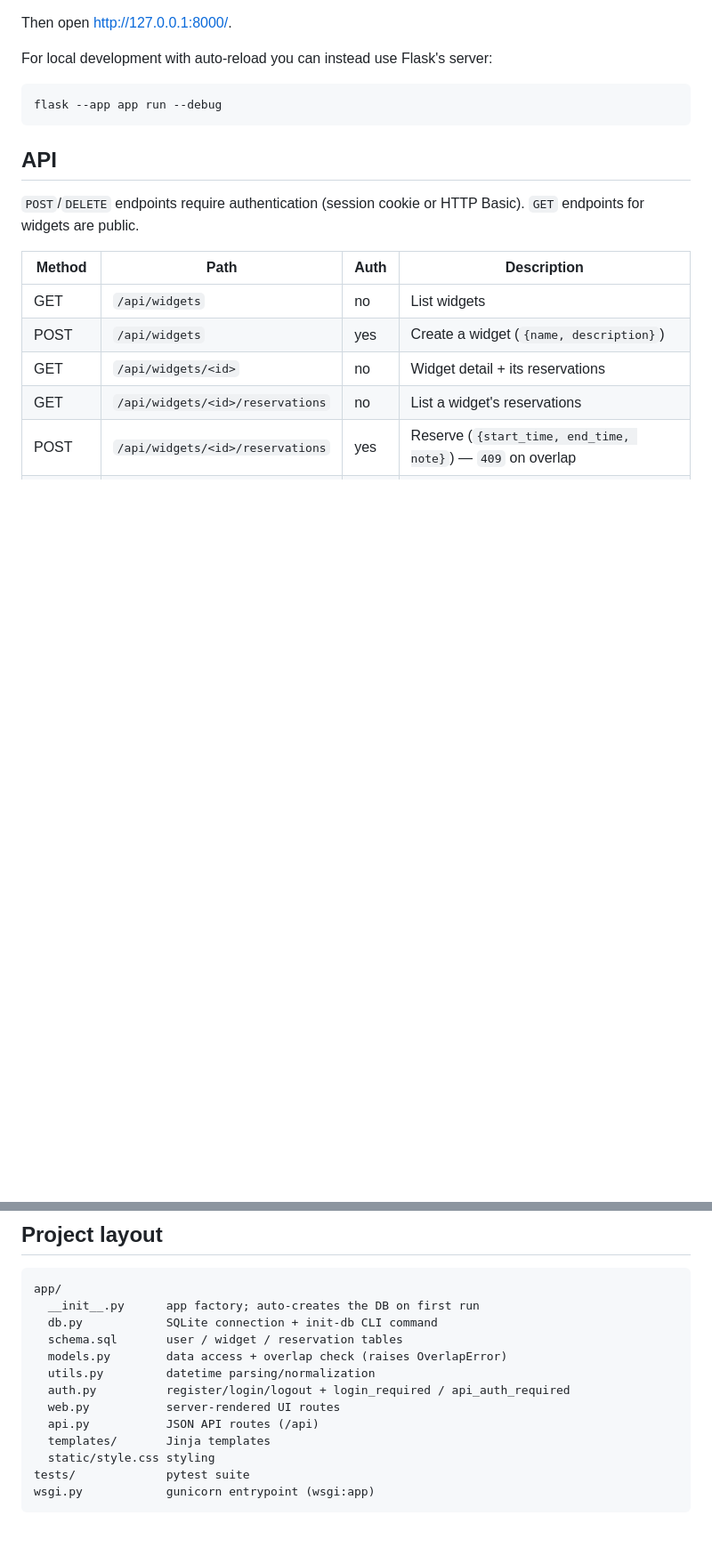
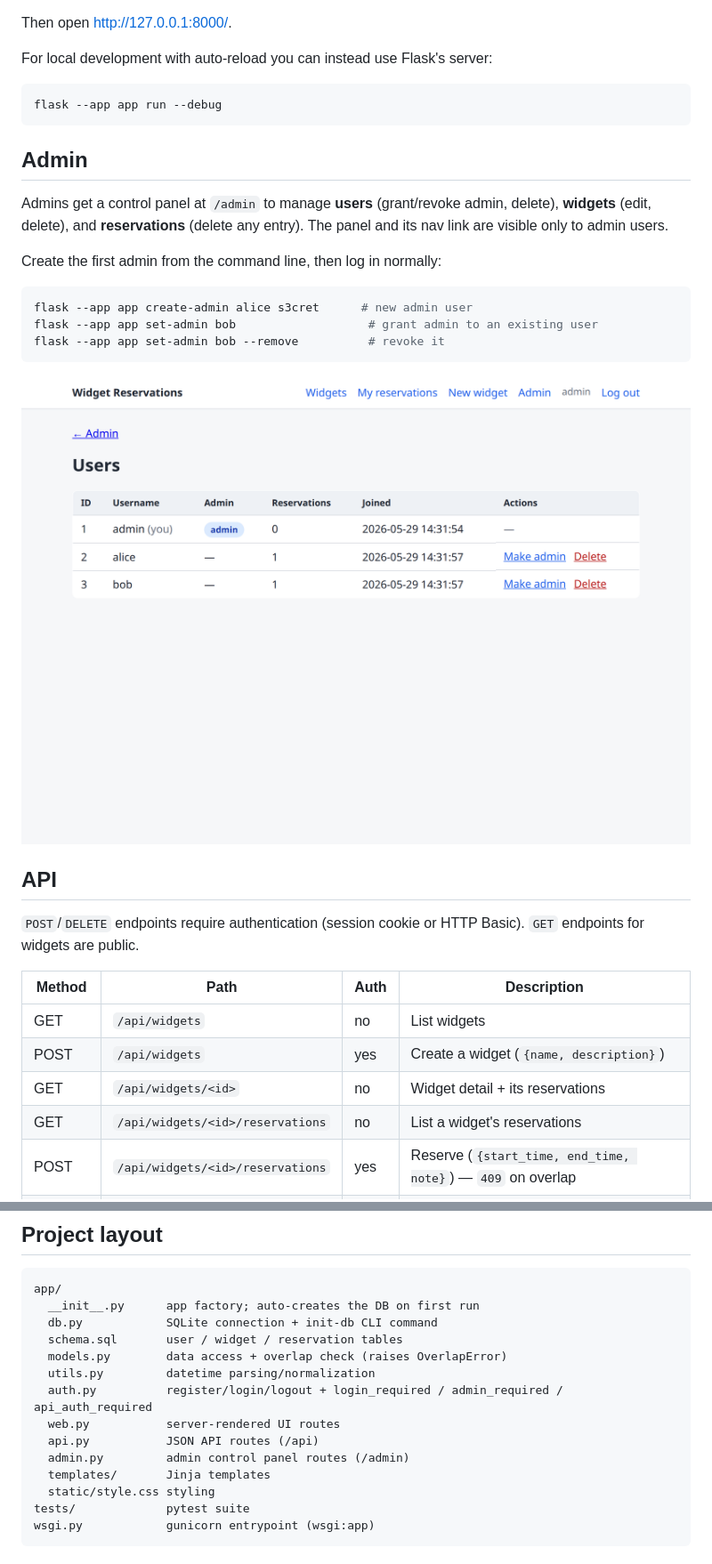
Before and after one commit to sbj-ee/Reservations, a Markdown page: README.md, 2 parts joined by grey strips. Shown at 89% size. Drawn GitHub-style; pictures changed too: docs/admin-users.png (added); blank space fills up the shorter version.

````diff
--- a/README.md
+++ b/README.md
@@ -54,6 +55,22 @@ For local development with auto-reload you can instead use Flask's server:
 ```bash
 flask --app app run --debug
 ```
+
+## Admin
+
+Admins get a control panel at `/admin` to manage **users** (grant/revoke admin, delete),
+**widgets** (edit, delete), and **reservations** (delete any entry). The panel and its
+nav link are visible only to admin users.
+
+Create the first admin from the command line, then log in normally:
+
+```bash
+flask --app app create-admin alice s3cret      # new admin user
+flask --app app set-admin bob                   # grant admin to an existing user
+flask --app app set-admin bob --remove          # revoke it
+```
+
+![Admin control panel: the user management page](docs/admin-users.png)
 
 ## API
 
@@ -103,9 +120,10 @@ app/
   schema.sql       user / widget / reservation tables
   models.py        data access + overlap check (raises OverlapError)
   utils.py         datetime parsing/normalization
-  auth.py          register/login/logout + login_required / api_auth_required
+  auth.py          register/login/logout + login_required / admin_required / api_auth_required
   web.py           server-rendered UI routes
   api.py           JSON API routes (/api)
+  admin.py         admin control panel routes (/admin)
   templates/       Jinja templates
   static/style.css styling
 tests/             pytest suite
````
Also changed, not shown: other parts of README.md (+1 -0 lines), CONTRIBUTING.md (+5 -2 lines), 15 other files.
